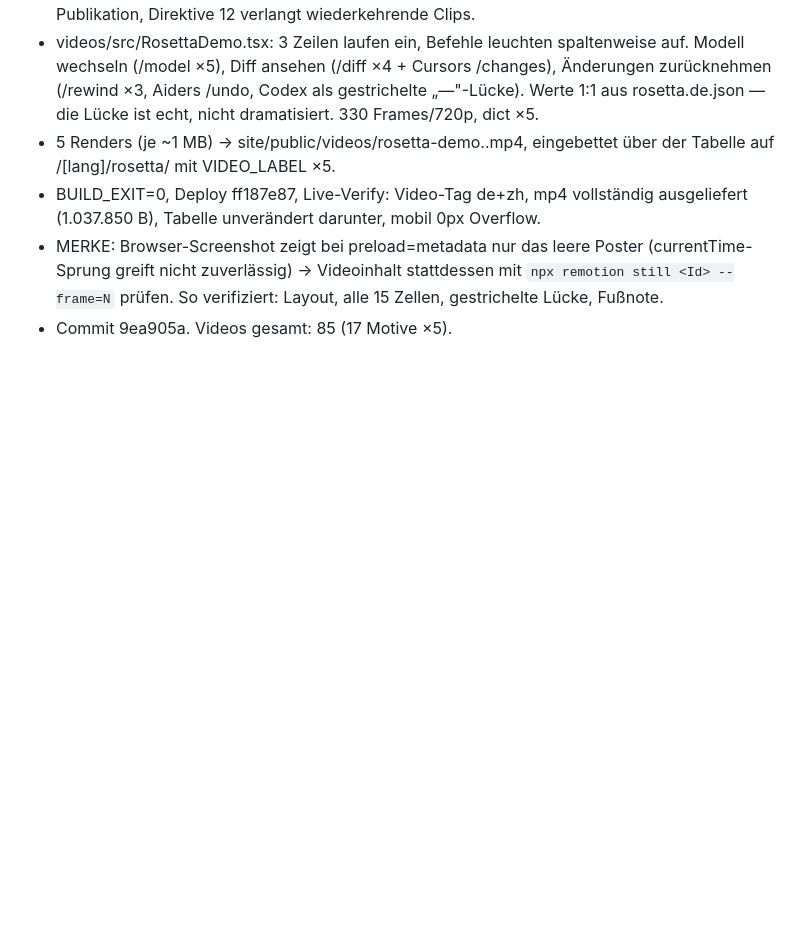
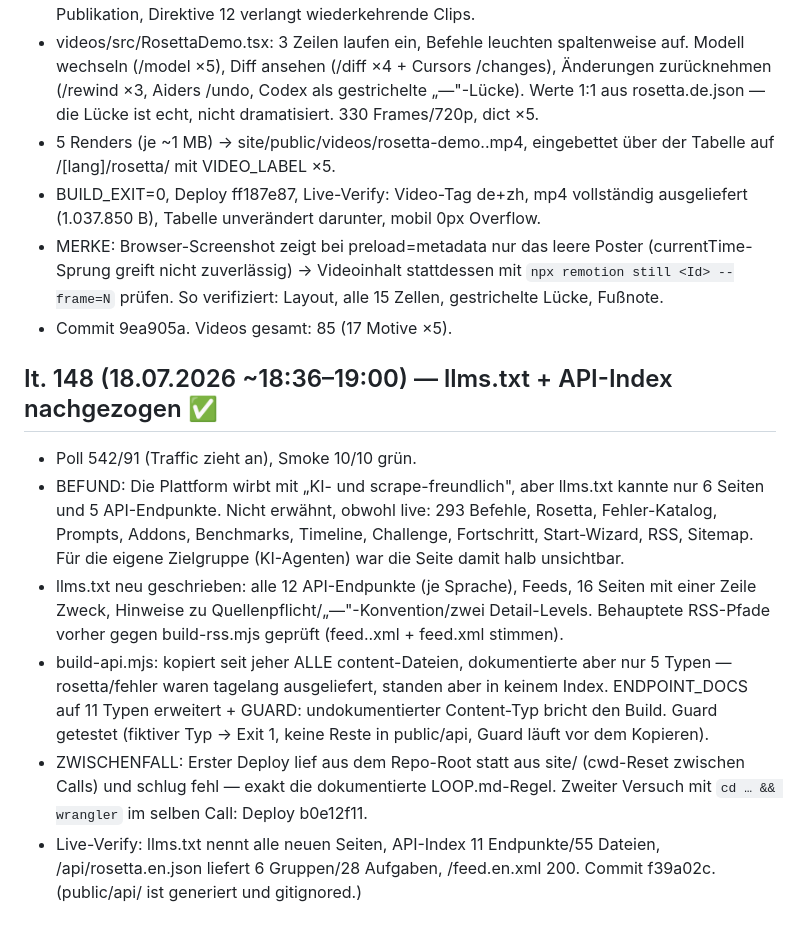
Before and after one commit to MarvinRey7879/promptgarden, a Markdown page: loops/HISTORY.md, the part around the change. Drawn GitHub-style; blank space fills up the shorter version.

Commit message:
HISTORY: It. 148 (llms.txt + API-Index)
Co-Authored-By: Claude Fable 5 <noreply@anthropic.com>

```diff
--- a/loops/HISTORY.md
+++ b/loops/HISTORY.md
@@ -792,3 +792,11 @@ Reihenfolge: It. 67 Admin-V2 → It. 68 Detail-Toggle-Feature + erste bodyDetail
 - BUILD_EXIT=0, Deploy ff187e87, Live-Verify: Video-Tag de+zh, mp4 vollständig ausgeliefert (1.037.850 B), Tabelle unverändert darunter, mobil 0px Overflow.
 - MERKE: Browser-Screenshot zeigt bei preload=metadata nur das leere Poster (currentTime-Sprung greift nicht zuverlässig) → Videoinhalt stattdessen mit `npx remotion still <Id> --frame=N` prüfen. So verifiziert: Layout, alle 15 Zellen, gestrichelte Lücke, Fußnote.
 - Commit 9ea905a. Videos gesamt: 85 (17 Motive ×5).
+
+## It. 148 (18.07.2026 ~18:36–19:00) — llms.txt + API-Index nachgezogen ✅
+- Poll 542/91 (Traffic zieht an), Smoke 10/10 grün.
+- BEFUND: Die Plattform wirbt mit „KI- und scrape-freundlich", aber llms.txt kannte nur 6 Seiten und 5 API-Endpunkte. Nicht erwähnt, obwohl live: 293 Befehle, Rosetta, Fehler-Katalog, Prompts, Addons, Benchmarks, Timeline, Challenge, Fortschritt, Start-Wizard, RSS, Sitemap. Für die eigene Zielgruppe (KI-Agenten) war die Seite damit halb unsichtbar.
+- llms.txt neu geschrieben: alle 12 API-Endpunkte (je Sprache), Feeds, 16 Seiten mit einer Zeile Zweck, Hinweise zu Quellenpflicht/„—"-Konvention/zwei Detail-Levels. Behauptete RSS-Pfade vorher gegen build-rss.mjs geprüft (feed.<lang>.xml + feed.xml stimmen).
+- build-api.mjs: kopiert seit jeher ALLE content-Dateien, dokumentierte aber nur 5 Typen — rosetta/fehler waren tagelang ausgeliefert, standen aber in keinem Index. ENDPOINT_DOCS auf 11 Typen erweitert + GUARD: undokumentierter Content-Typ bricht den Build. Guard getestet (fiktiver Typ → Exit 1, keine Reste in public/api, Guard läuft vor dem Kopieren).
+- ZWISCHENFALL: Erster Deploy lief aus dem Repo-Root statt aus site/ (cwd-Reset zwischen Calls) und schlug fehl — exakt die dokumentierte LOOP.md-Regel. Zweiter Versuch mit `cd … && wrangler` im selben Call: Deploy b0e12f11.
+- Live-Verify: llms.txt nennt alle neuen Seiten, API-Index 11 Endpunkte/55 Dateien, /api/rosetta.en.json liefert 6 Gruppen/28 Aufgaben, /feed.en.xml 200. Commit f39a02c. (public/api/ ist generiert und gitignored.)
```
